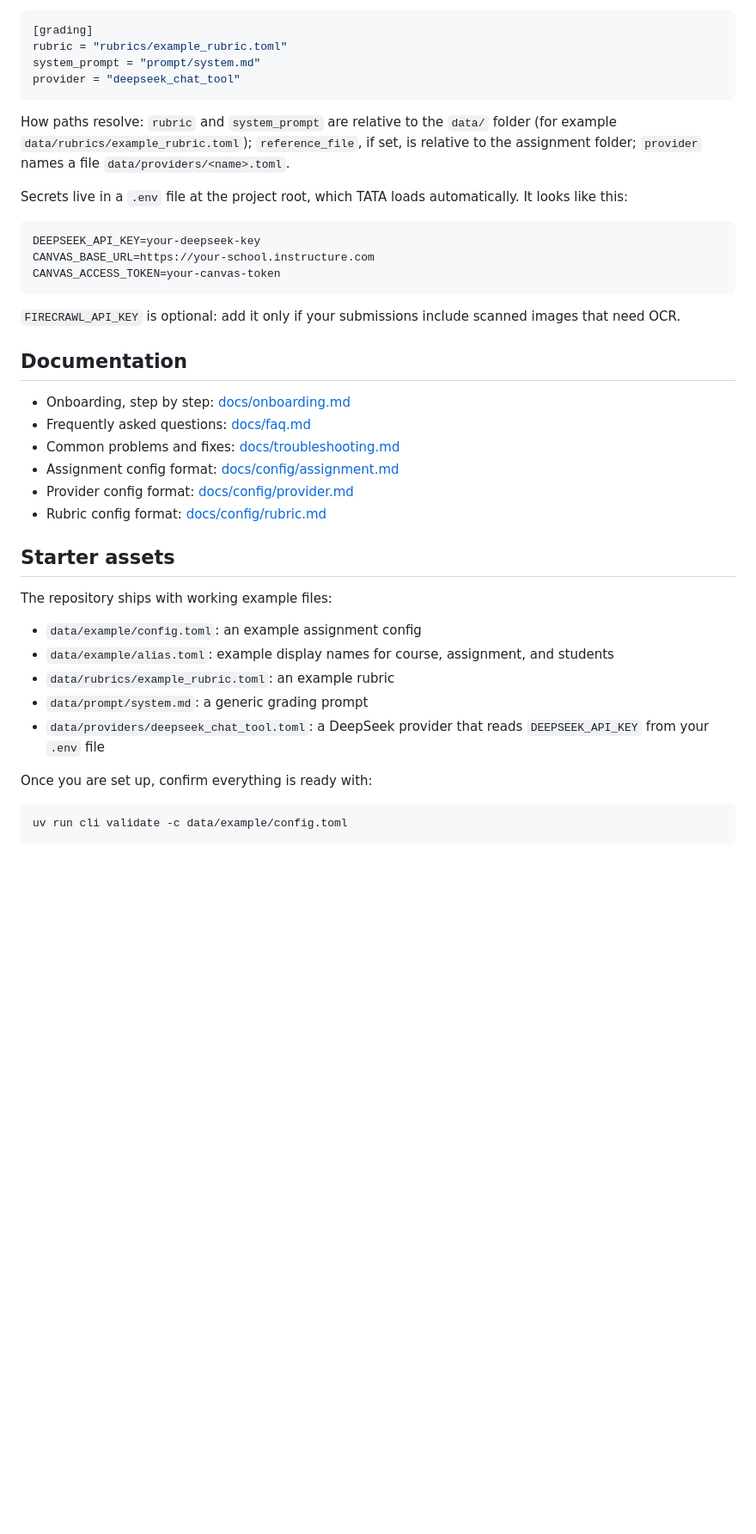
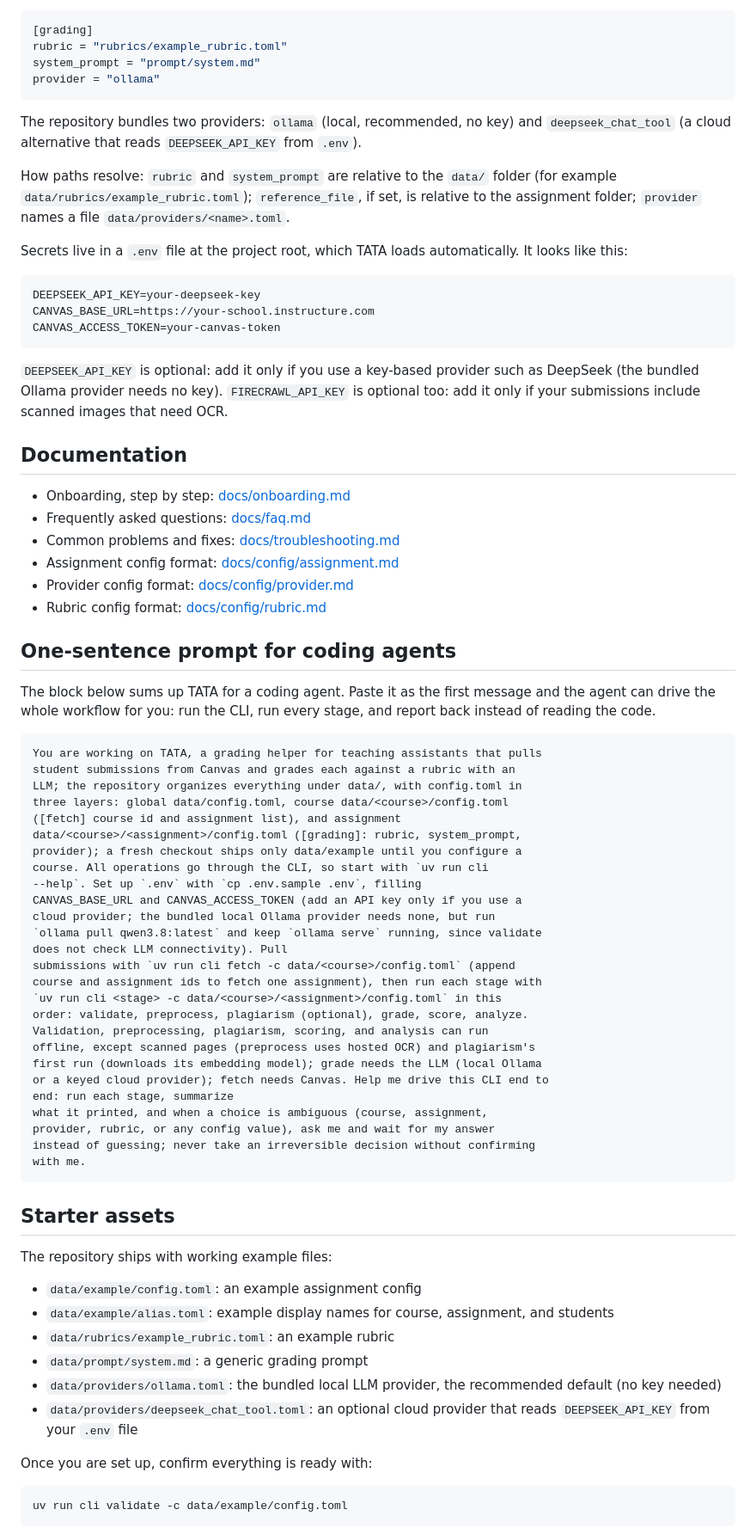
Before and after one commit to TeddyHuang-00/TATA, a Markdown page: README.md, the part around one of its changes. Shown at 86% size. GitHub-like rendering; blank space fills up the shorter version.

````diff
--- a/README.md
+++ b/README.md
@@ -202,8 +221,12 @@ keys:
 [grading]
 rubric = "rubrics/example_rubric.toml"
 system_prompt = "prompt/system.md"
-provider = "deepseek_chat_tool"
+provider = "ollama"
 ```
+
+The repository bundles two providers: `ollama` (local, recommended, no
+key) and `deepseek_chat_tool` (a cloud alternative that reads
+`DEEPSEEK_API_KEY` from `.env`).
 
 How paths resolve: `rubric` and `system_prompt` are relative to the
 `data/` folder (for example `data/rubrics/example_rubric.toml`);
@@ -219,8 +242,10 @@ CANVAS_BASE_URL=https://your-school.instructure.com
 CANVAS_ACCESS_TOKEN=your-canvas-token
 ```
 
-`FIRECRAWL_API_KEY` is optional: add it only if your submissions include
-scanned images that need OCR.
+`DEEPSEEK_API_KEY` is optional: add it only if you use a key-based provider
+such as DeepSeek (the bundled Ollama provider needs no key).
+`FIRECRAWL_API_KEY` is optional too: add it only if your submissions
+include scanned images that need OCR.
 
 ## Documentation
 
@@ -231,6 +256,41 @@ scanned images that need OCR.
 - Provider config format: [docs/config/provider.md](docs/config/provider.md)
 - Rubric config format: [docs/config/rubric.md](docs/config/rubric.md)
 
+## One-sentence prompt for coding agents
+
+The block below sums up TATA for a coding agent. Paste it as the first
+message and the agent can drive the whole workflow for you: run the CLI,
+run every stage, and report back instead of reading the code.
+
+```markdown
+You are working on TATA, a grading helper for teaching assistants that pulls
+student submissions from Canvas and grades each against a rubric with an
+LLM; the repository organizes everything under data/, with config.toml in
+three layers: global data/config.toml, course data/<course>/config.toml
+([fetch] course id and assignment list), and assignment
+data/<course>/<assignment>/config.toml ([grading]: rubric, system_prompt,
+provider); a fresh checkout ships only data/example until you configure a
+course. All operations go through the CLI, so start with `uv run cli
+--help`. Set up `.env` with `cp .env.sample .env`, filling
+CANVAS_BASE_URL and CANVAS_ACCESS_TOKEN (add an API key only if you use a
+cloud provider; the bundled local Ollama provider needs none, but run
+`ollama pull qwen3.8:latest` and keep `ollama serve` running, since validate
+does not check LLM connectivity). Pull
+submissions with `uv run cli fetch -c data/<course>/config.toml` (append
+course and assignment ids to fetch one assignment), then run each stage with
+`uv run cli <stage> -c data/<course>/<assignment>/config.toml` in this
+order: validate, preprocess, plagiarism (optional), grade, score, analyze.
+Validation, preprocessing, plagiarism, scoring, and analysis can run
+offline, except scanned pages (preprocess uses hosted OCR) and plagiarism's
+first run (downloads its embedding model); grade needs the LLM (local Ollama
+or a keyed cloud provider); fetch needs Canvas. Help me drive this CLI end to
+end: run each stage, summarize
+what it printed, and when a choice is ambiguous (course, assignment,
+provider, rubric, or any config value), ask me and wait for my answer
+instead of guessing; never take an irreversible decision without confirming
+with me.
+```
+
 ## Starter assets
 
 The repository ships with working example files:
@@ -240,8 +300,10 @@ The repository ships with working example files:
   and students
 - `data/rubrics/example_rubric.toml`: an example rubric
 - `data/prompt/system.md`: a generic grading prompt
-- `data/providers/deepseek_chat_tool.toml`: a DeepSeek provider that reads
-  `DEEPSEEK_API_KEY` from your `.env` file
+- `data/providers/ollama.toml`: the bundled local LLM provider, the
+  recommended default (no key needed)
+- `data/providers/deepseek_chat_tool.toml`: an optional cloud provider that
+  reads `DEEPSEEK_API_KEY` from your `.env` file
 
 Once you are set up, confirm everything is ready with:
 
````
Also changed, not shown: other parts of README.md (+36 -17 lines).
